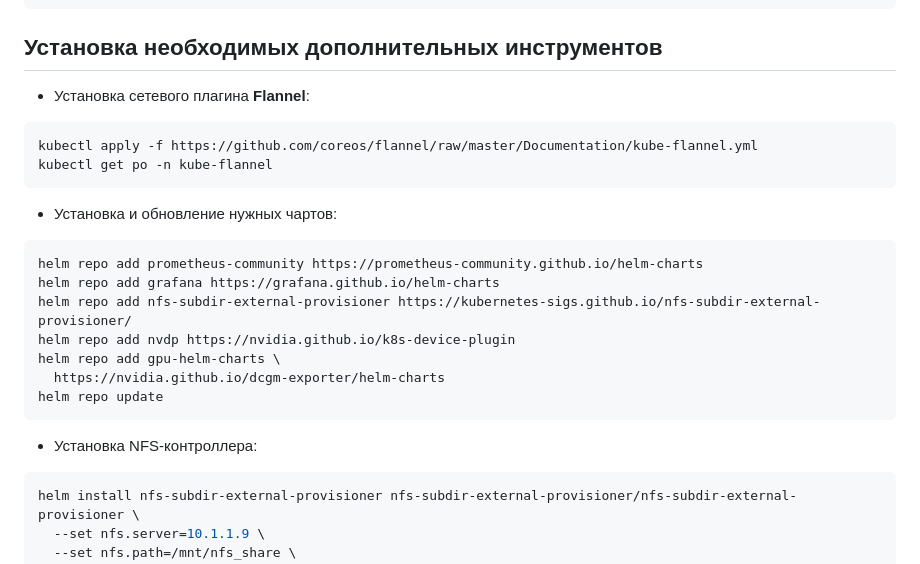
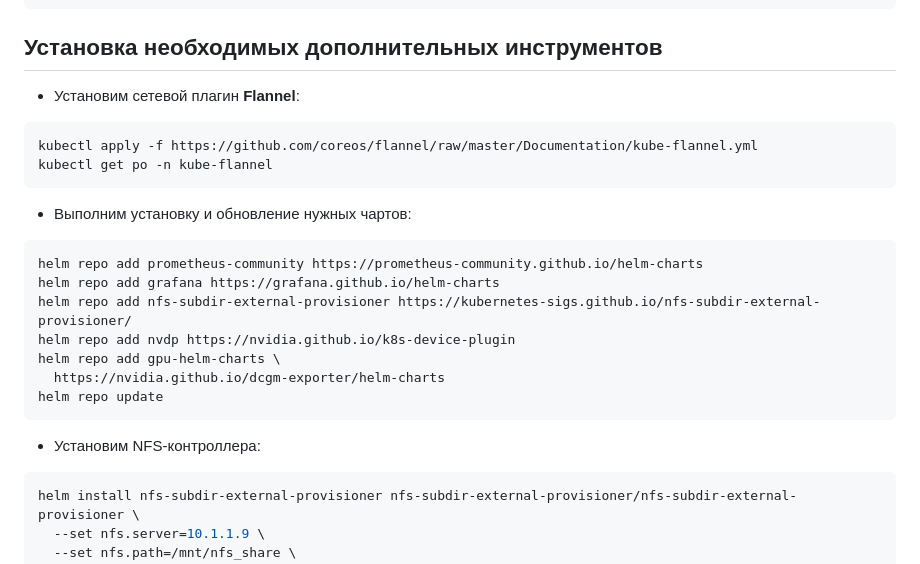
Before and after one commit to Team2RoboTech1TOrg/RoboTech-DO, a Markdown page: k8s/README.md, the part around one of its changes. Drawn GitHub-style.

````diff
--- a/k8s/README.md
+++ b/k8s/README.md
@@ -33,13 +33,13 @@ kubectl taint nodes masternode node-role.kubernetes.io/control-plane:NoSchedule-
 
 ## Установка необходимых дополнительных инструментов
 
-- Установка сетевого плагина **Flannel**:
+- Установим сетевой плагин **Flannel**:
 
 ```bash
 kubectl apply -f https://github.com/coreos/flannel/raw/master/Documentation/kube-flannel.yml
 kubectl get po -n kube-flannel
 ```
-- Установка и обновление нужных чартов:
+- Выполним установку и обновление нужных чартов:
 
 ```bash
 helm repo add prometheus-community https://prometheus-community.github.io/helm-charts
@@ -51,7 +51,7 @@ helm repo add gpu-helm-charts \
 helm repo update
 ```
 
-- Установка NFS-контроллера:
+- Установим NFS-контроллера:
 
 ```bash
 helm install nfs-subdir-external-provisioner nfs-subdir-external-provisioner/nfs-subdir-external-provisioner \
````
Also changed, not shown: other parts of k8s/README.md (+2 -0 lines).
